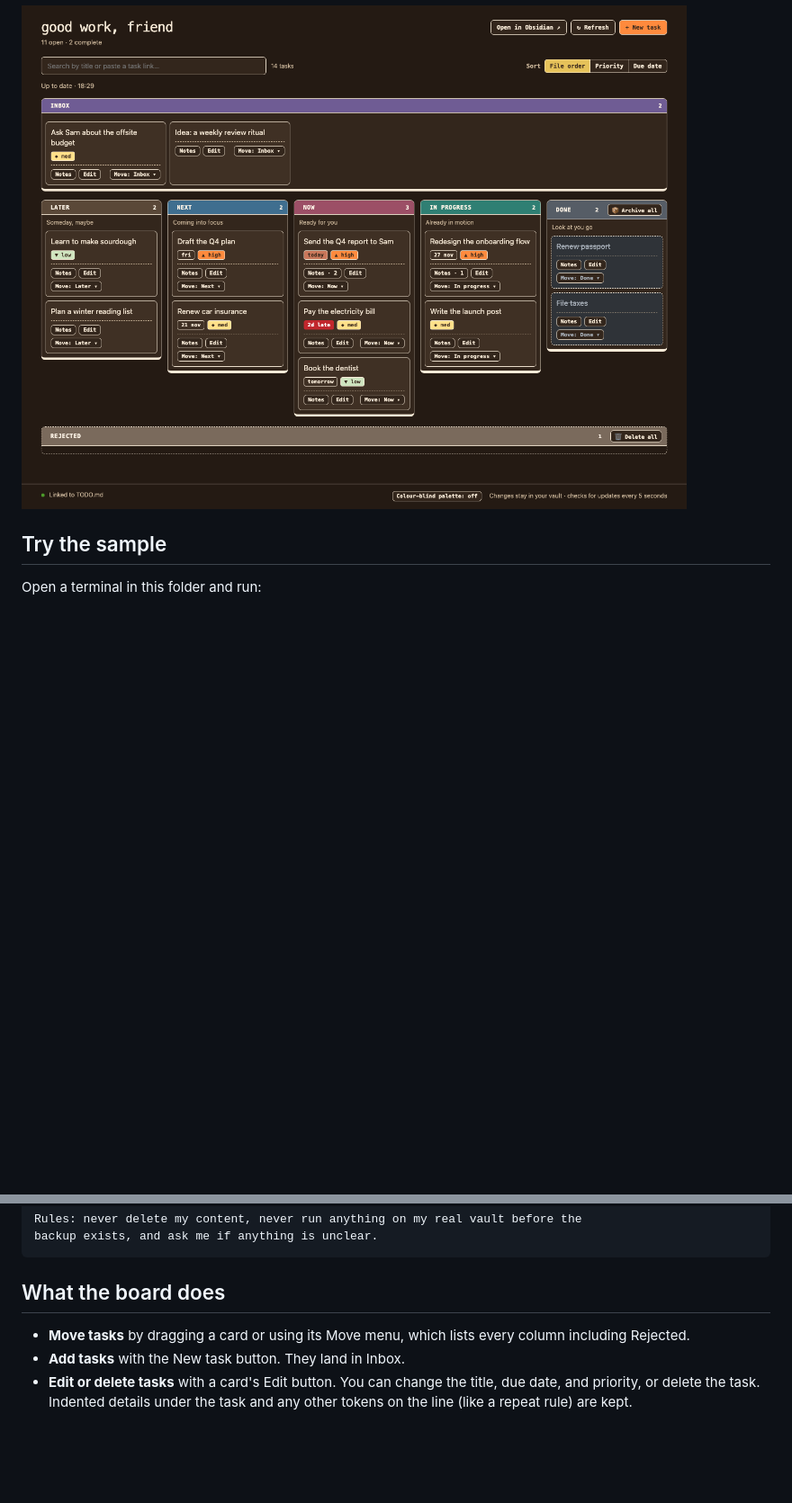
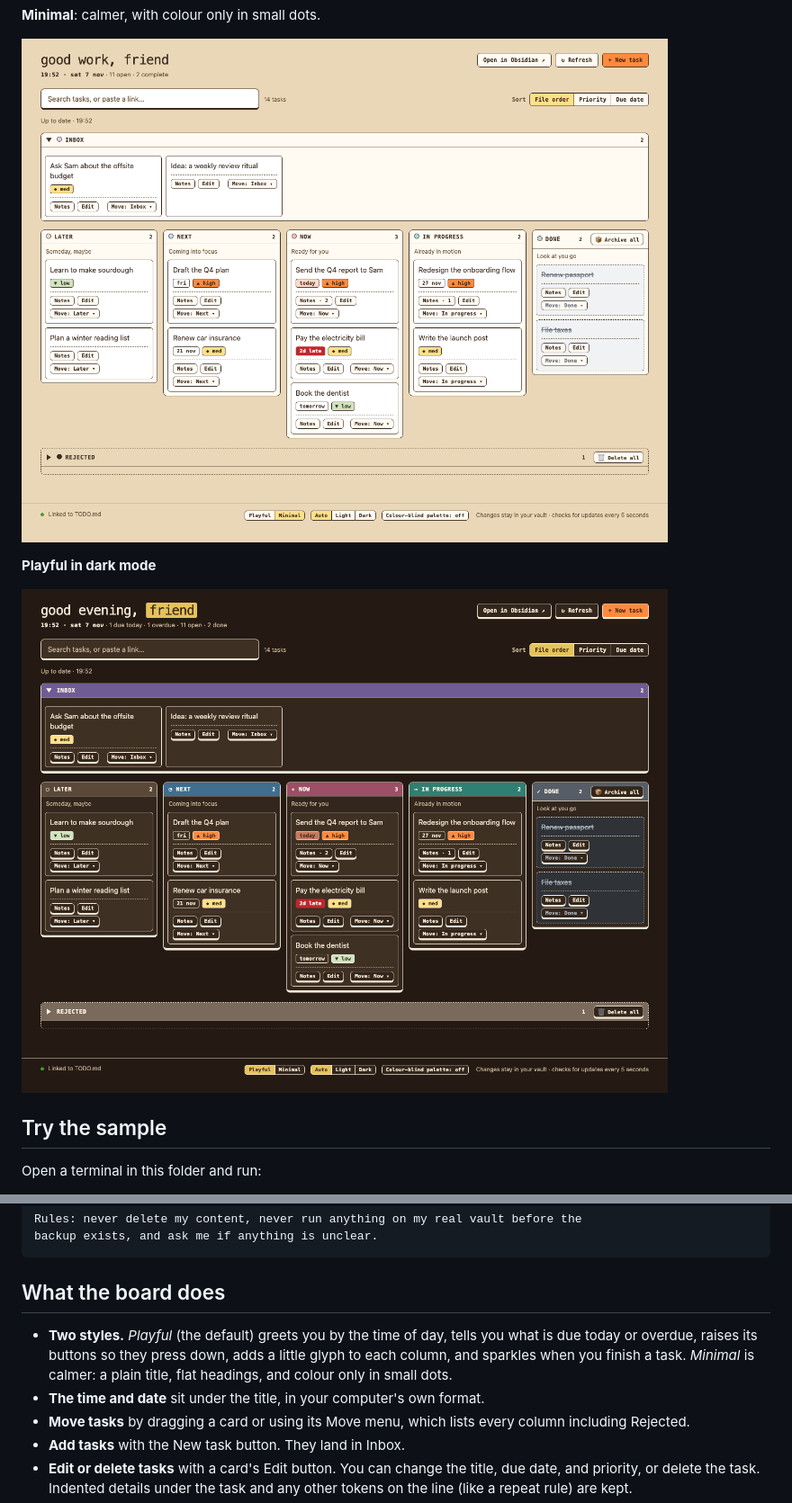
Before and after one commit to jaycativo/task-board-app, a Markdown page: README.md, 2 parts joined by grey strips. Shown at 90% size. Rendered like a GitHub page; pictures changed too: docs/screenshot-dark.png, docs/screenshot-minimal.png (added); folded sections open; blank space fills up the shorter version.

```diff
--- a/README.md
+++ b/README.md
@@ -17,5 +17,11 @@ footer (Auto, Light, Dark) overrides it, and remembers your choice.
 
-![The same board in dark mode](docs/screenshot-dark.png)
+**Minimal**: calmer, with colour only in small dots.
+
+![The board in its Minimal style](docs/screenshot-minimal.png)
+
+**Playful in dark mode**
+
+![The Playful style in dark mode](docs/screenshot-dark.png)
 
 </details>
 
@@ -112,6 +118,11 @@ backup exists, and ask me if anything is unclear.
 
 ## What the board does
 
+- **Two styles.** *Playful* (the default) greets you by the time of day, tells you
+  what is due today or overdue, raises its buttons so they press down, adds a
+  little glyph to each column, and sparkles when you finish a task. *Minimal* is
+  calmer: a plain title, flat headings, and colour only in small dots.
+- **The time and date** sit under the title, in your computer's own format.
 - **Move tasks** by dragging a card or using its Move menu, which lists every
   column including Rejected.
 - **Add tasks** with the New task button. They land in Inbox.
```
Also changed, not shown: other parts of README.md (+4 -4 lines), AGENTS.md (+5 -3 lines), docs/screenshot.png, 12 other files.
